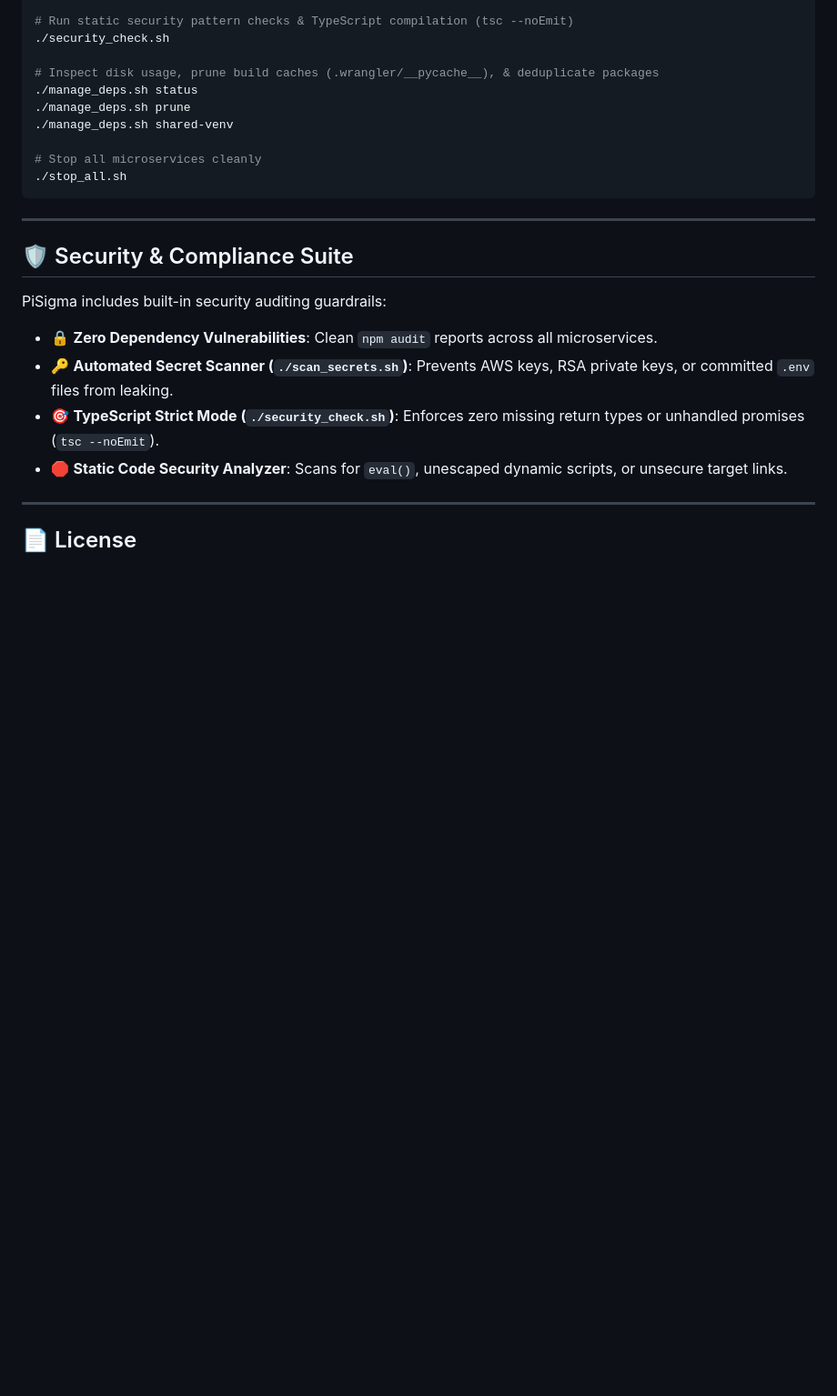
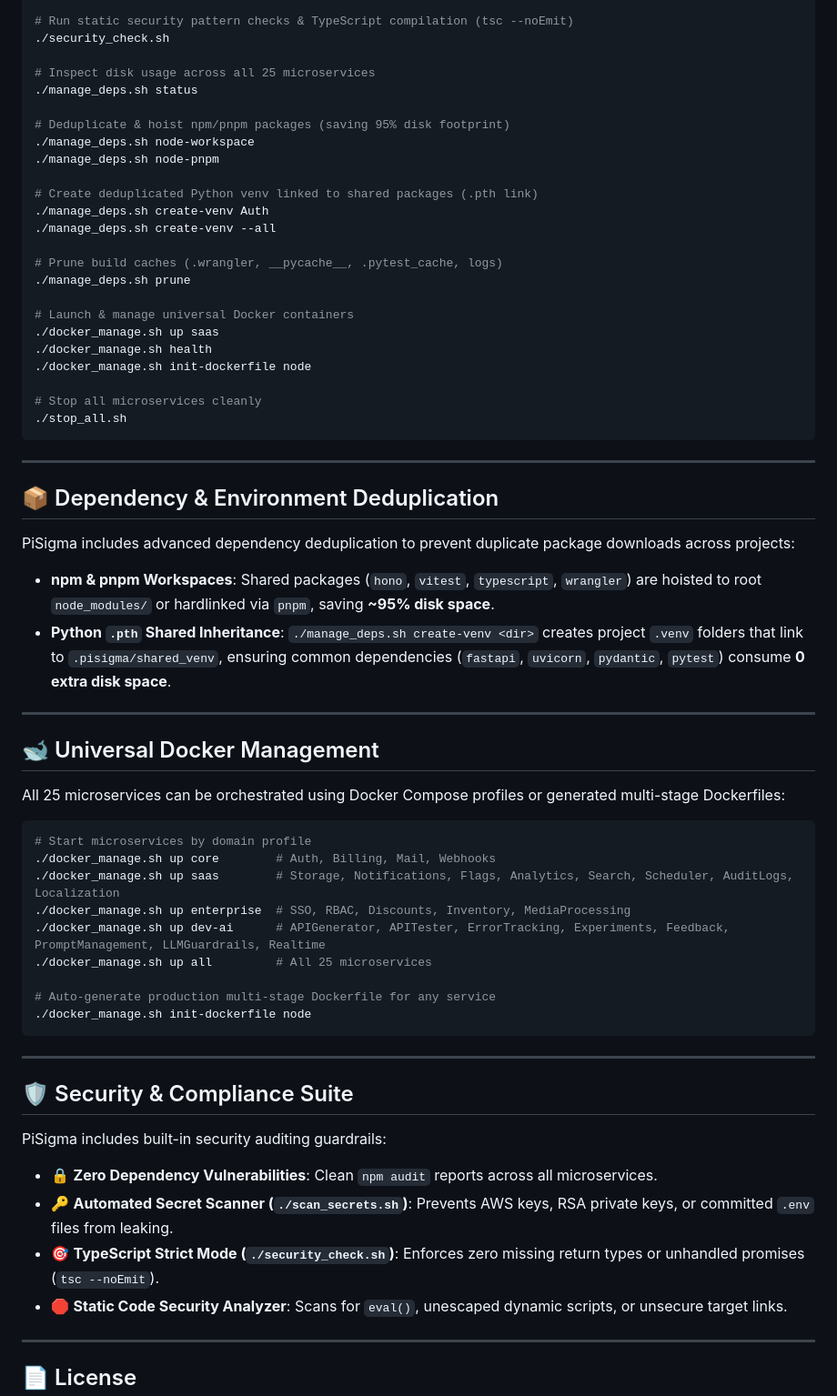
Before and after one commit to pisigmac/pisigma, a Markdown page: README.md, the part around the change. Shown at 91% size. Rendered like a GitHub page; blank space fills up the shorter version.

Commit message:
docs: add Python venv deduplication and npm/pnpm workspace documentation to READMEs

````diff
--- a/README.md
+++ b/README.md
@@ -176,14 +176,56 @@ Control the entire 25-microservice architecture using root POSIX/Bash scripts:
 # Run static security pattern checks & TypeScript compilation (tsc --noEmit)
 ./security_check.sh
 
-# Inspect disk usage, prune build caches (.wrangler/__pycache__), & deduplicate packages
+# Inspect disk usage across all 25 microservices
 ./manage_deps.sh status
+
+# Deduplicate & hoist npm/pnpm packages (saving 95% disk footprint)
+./manage_deps.sh node-workspace
+./manage_deps.sh node-pnpm
+
+# Create deduplicated Python venv linked to shared packages (.pth link)
+./manage_deps.sh create-venv Auth
+./manage_deps.sh create-venv --all
+
+# Prune build caches (.wrangler, __pycache__, .pytest_cache, logs)
 ./manage_deps.sh prune
-./manage_deps.sh shared-venv
+
+# Launch & manage universal Docker containers
+./docker_manage.sh up saas
+./docker_manage.sh health
+./docker_manage.sh init-dockerfile node
 
 # Stop all microservices cleanly
 ./stop_all.sh
 ```
+
+---
+
+## 📦 Dependency & Environment Deduplication
+
+PiSigma includes advanced dependency deduplication to prevent duplicate package downloads across projects:
+
+- **npm & pnpm Workspaces**: Shared packages (`hono`, `vitest`, `typescript`, `wrangler`) are hoisted to root `node_modules/` or hardlinked via `pnpm`, saving **~95% disk space**.
+- **Python `.pth` Shared Inheritance**: `./manage_deps.sh create-venv <dir>` creates project `.venv` folders that link to `.pisigma/shared_venv`, ensuring common dependencies (`fastapi`, `uvicorn`, `pydantic`, `pytest`) consume **0 extra disk space**.
+
+---
+
+## 🐋 Universal Docker Management
+
+All 25 microservices can be orchestrated using Docker Compose profiles or generated multi-stage Dockerfiles:
+
+```bash
+# Start microservices by domain profile
+./docker_manage.sh up core        # Auth, Billing, Mail, Webhooks
+./docker_manage.sh up saas        # Storage, Notifications, Flags, Analytics, Search, Scheduler, AuditLogs, Localization
+./docker_manage.sh up enterprise  # SSO, RBAC, Discounts, Inventory, MediaProcessing
+./docker_manage.sh up dev-ai      # APIGenerator, APITester, ErrorTracking, Experiments, Feedback, PromptManagement, LLMGuardrails, Realtime
+./docker_manage.sh up all         # All 25 microservices
+
+# Auto-generate production multi-stage Dockerfile for any service
+./docker_manage.sh init-dockerfile node
+```
+
 
 ---
 
````
Also changed, not shown: Tools/README.md (+7 -6 lines).
